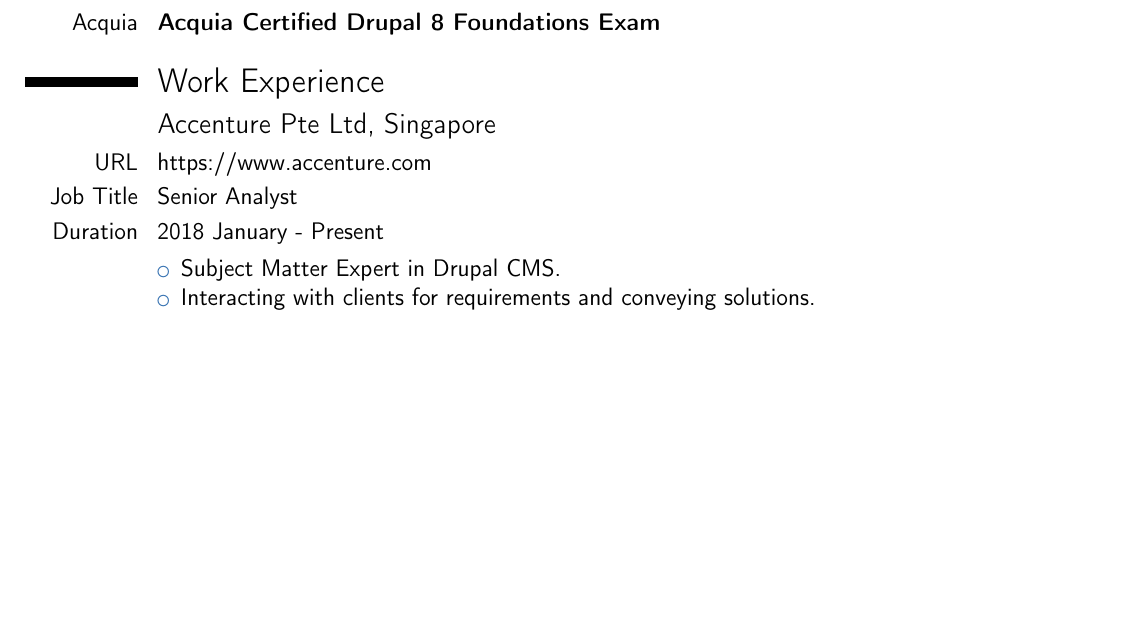
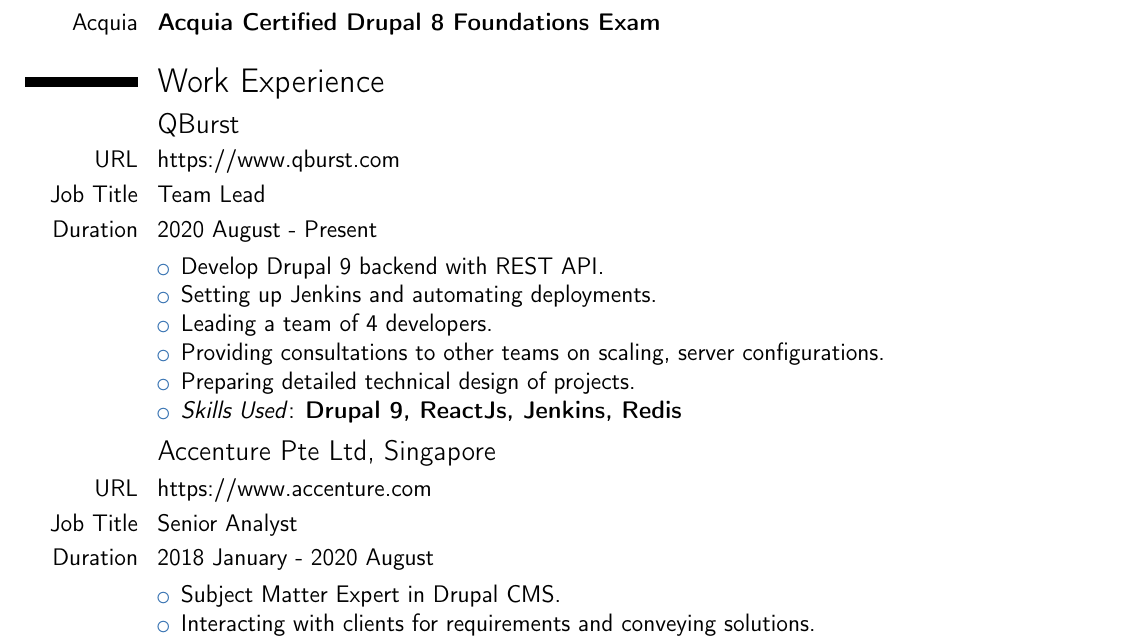
Before and after one commit to anishsheela/resume, a LaTeX CV (resume.tex): part of page 1 of 2, cut so that both start at the same text, the shorter picture padded with empty space. Compiled offline with pdfLaTeX.

Commit message:
Added Qburst details

```diff
--- a/resume.tex
+++ b/resume.tex
@@ -24,7 +24,7 @@
 \familyname{Anilkumar}
 %\title{Acquia Certified Drupal Developer}               % optional, remove the line if not wanted
 %\address{\#01-04, 18 Lim Ah Pin Road, Singapore - 547837}{}
-\mobile{+65-83017408}                    % optional, remove the line if not wanted
+\mobile{+91-9620263587}                    % optional, remove the line if not wanted
 % \phone{+91-471-2459094}                      % optional, remove the line if not wanted
 \email{aneesh.nl@gmail.com}                      % optional, remove the line if not wanted
 \social[linkedin]{/in/anishanil}
@@ -51,10 +51,25 @@
 
 \section{Work Experience}
 
+\subsection{QBurst}
+\cvline{URL}{https://www.qburst.com}
+\cvline{Job Title}{Team Lead}
+\cvline{Duration}{2020 August - Present}
+\cvline{}{
+\begin{itemize}
+\item Develop Drupal 9 backend with REST API.
+\item Setting up Jenkins and automating deployments.
+\item Leading a team of 4 developers.
+\item Providing consultations to other teams on scaling, server configurations.
+\item Preparing detailed technical design of projects.
+\item \textit{Skills Used}: \textbf{Drupal 9, ReactJs, Jenkins, Redis}
+\end{itemize}
+}
+
 \subsection{Accenture Pte Ltd, Singapore}
 \cvline{URL}{https://www.accenture.com}
 \cvline{Job Title}{Senior Analyst}
-\cvline{Duration}{2018 January - Present}
+\cvline{Duration}{2018 January - 2020 August}
 \cvline{}{
 \begin{itemize}
 \item Subject Matter Expert in Drupal CMS.
```
